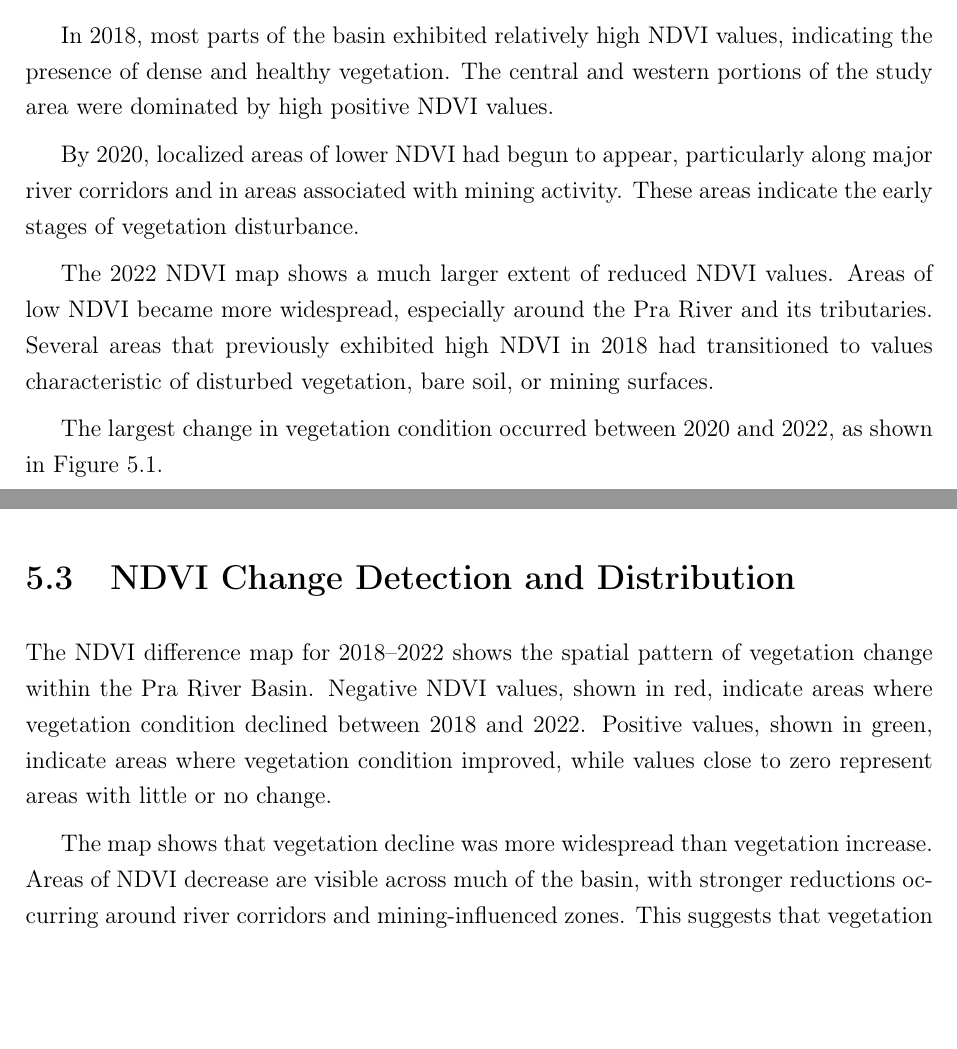
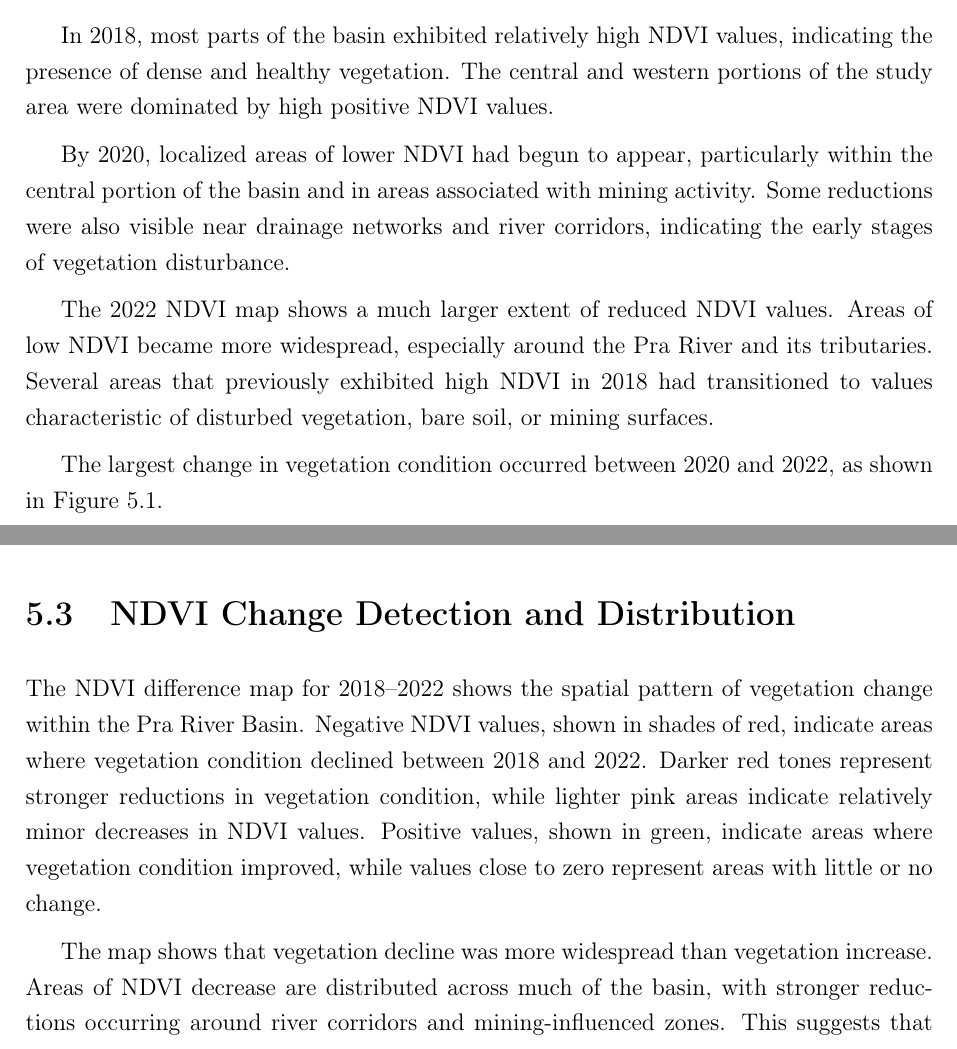
Before and after one commit to irisnanaobeng/mining-induced-forest-change, a LaTeX thesis (LaTex source/main.tex): two parts of pages 29 and 30 of 45, joined at a grey line, cut so that both start at the same text, the shorter picture padded with empty space. Compiled offline with pdfLaTeX.

Commit message:
Add files via upload

```diff
--- a/LaTex source/main.tex
+++ b/LaTex source/main.tex
@@ -518,7 +518,7 @@ The NDVI maps for 2018, 2020, and 2022 show a progressive decline in vegetation
 
 In 2018, most parts of the basin exhibited relatively high NDVI values, indicating the presence of dense and healthy vegetation. The central and western portions of the study area were dominated by high positive NDVI values.
 
-By 2020, localized areas of lower NDVI had begun to appear, particularly along major river corridors and in areas associated with mining activity. These areas indicate the early stages of vegetation disturbance.
+By 2020, localized areas of lower NDVI had begun to appear, particularly within the central portion of the basin and in areas associated with mining activity. Some reductions were also visible near drainage networks and river corridors, indicating the early stages of vegetation disturbance.
 
 The 2022 NDVI map shows a much larger extent of reduced NDVI values. Areas of low NDVI became more widespread, especially around the Pra River and its tributaries. Several areas that previously exhibited high NDVI in 2018 had transitioned to values characteristic of disturbed vegetation, bare soil, or mining surfaces.
 
@@ -529,9 +529,9 @@ The largest change in vegetation condition occurred between 2020 and 2022, as sh
 
 \section{NDVI Change Detection and Distribution}
 
-The NDVI difference map for 2018--2022 shows the spatial pattern of vegetation change within the Pra River Basin. Negative NDVI values, shown in red, indicate areas where vegetation condition declined between 2018 and 2022. Positive values, shown in green, indicate areas where vegetation condition improved, while values close to zero represent areas with little or no change.
+The NDVI difference map for 2018--2022 shows the spatial pattern of vegetation change within the Pra River Basin. Negative NDVI values, shown in shades of red, indicate areas where vegetation condition declined between 2018 and 2022. Darker red tones represent stronger reductions in vegetation condition, while lighter pink areas indicate relatively minor decreases in NDVI values. Positive values, shown in green, indicate areas where vegetation condition improved, while values close to zero represent areas with little or no change.
 
-The map shows that vegetation decline was more widespread than vegetation increase. Areas of NDVI decrease are visible across much of the basin, with stronger reductions occurring around river corridors and mining-influenced zones. This suggests that vegetation disturbance was spatially associated with areas affected by mining activity.
+The map shows that vegetation decline was more widespread than vegetation increase. Areas of NDVI decrease are distributed across much of the basin, with stronger reductions occurring around river corridors and mining-influenced zones. This suggests that vegetation disturbance was spatially associated with areas affected by mining activity.
 
 The accompanying NDVI change distribution chart shows that most of the study area remained relatively stable, with 82.1\% classified as no change. However, 13.4\% of the study area experienced vegetation decrease, while only 4.5\% showed vegetation increase. This indicates that vegetation loss was more extensive than vegetation recovery during the study period.
 
```
